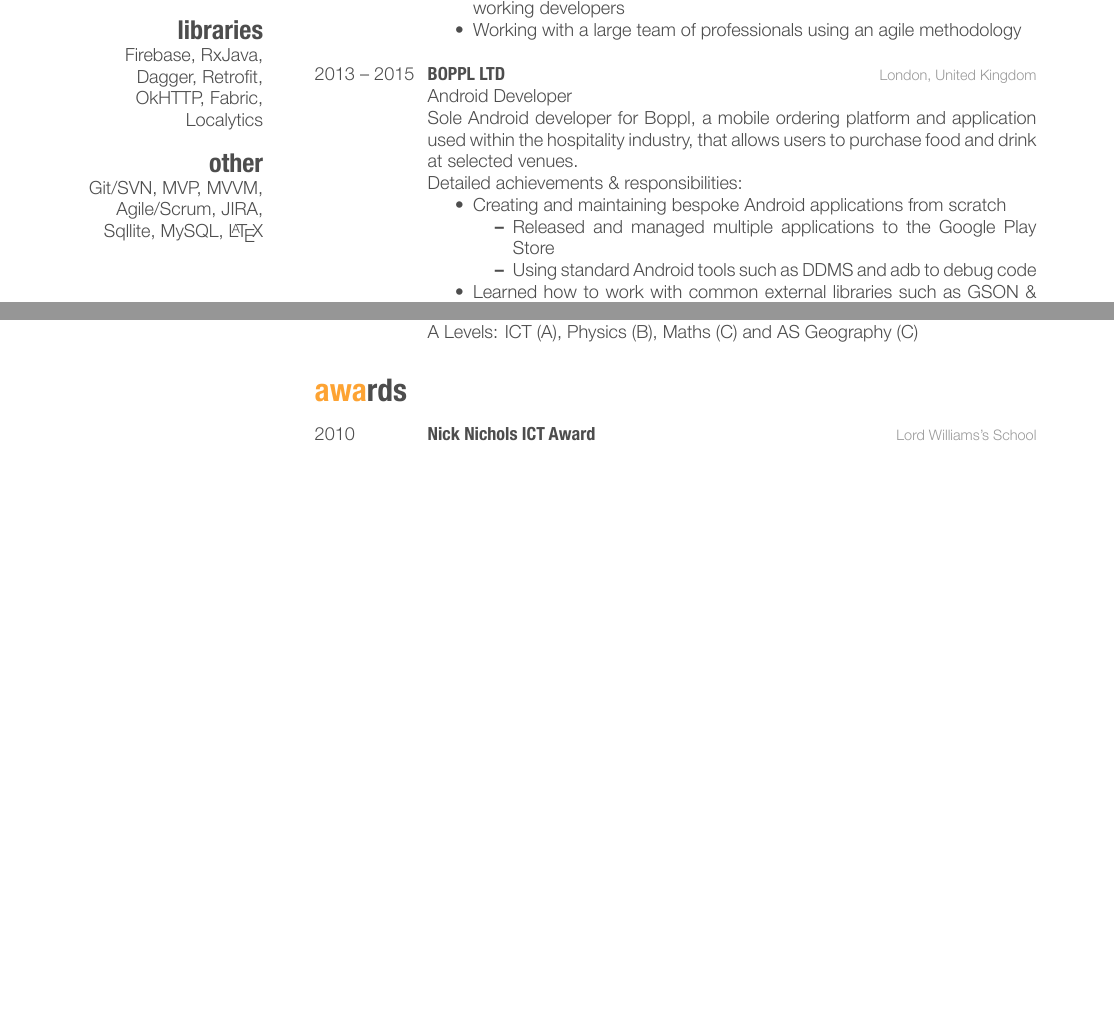
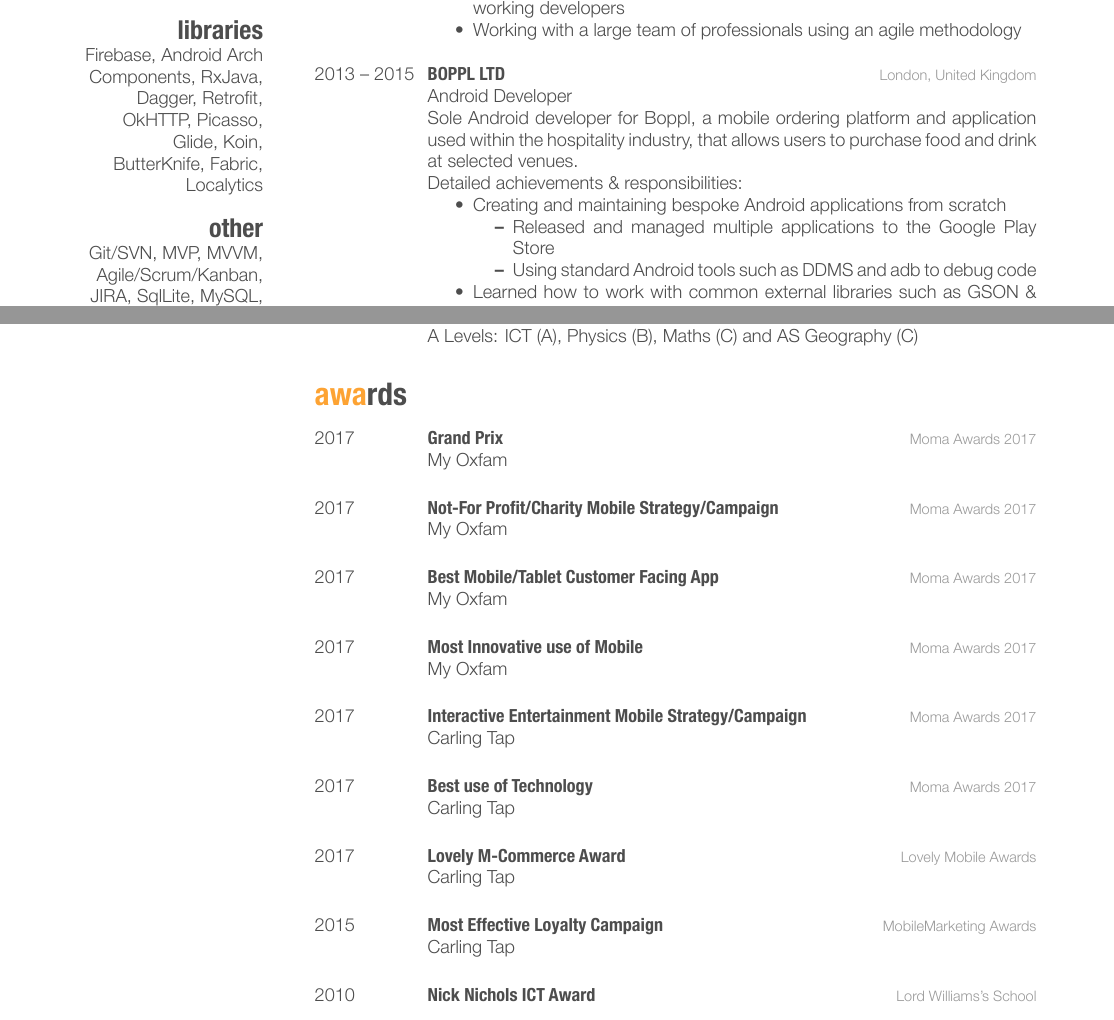
Before and after one commit to ed-george/ed-george.github.io, a LaTeX CV (other/cv/EdGeorgeCv.tex): two parts of pages 1 and 2 of 2 before the commit and two parts of pages 1 and 2 of 3 after it, joined at a grey line, cut so that both start at the same text, the shorter picture padded with empty space. The pictures show the PDF file other/cv/EdGeorgeCv.pdf that the author committed with the source.

Commit message:
Update CV

```diff
--- a/other/cv/EdGeorgeCv.tex
+++ b/other/cv/EdGeorgeCv.tex
@@ -44,9 +44,9 @@
 {\color{red} $\varheartsuit$} Android (7+ years), {\color{red} $\varheartsuit$} Kotlin,
 {\color{red} $\varheartsuit$} Java, Swift, Objective-C, C, C++, Haskell, ARM Assembly, Bash, HTML, CSS, PHP
 \section{libraries}
-Firebase, RxJava, Dagger, Retrofit, OkHTTP, Fabric, Localytics
+Firebase, Android Arch Components, RxJava, Dagger, Retrofit, OkHTTP, Picasso, Glide, Koin, ButterKnife, Fabric, Localytics
 \section{other}
-Git/SVN, MVP, MVVM, Agile/Scrum, JIRA, Sqllite, MySQL, \LaTeX
+Git/SVN, MVP, MVVM, Agile/Scrum/Kanban, JIRA, SqlLite, MySQL, \LaTeX
 \end{aside}
 
 %----------------------------------------------------------------------------------------
@@ -160,6 +160,46 @@
 \begin{entrylist}
 %------------------------------------------------
 \entry
+{2017}
+{Grand Prix}
+{Moma Awards 2017}
+{My Oxfam \\}
+\entry
+{2017}
+{Not-For Profit/Charity Mobile Strategy/Campaign}
+{Moma Awards 2017}
+{My Oxfam \\}
+\entry
+{2017}
+{Best Mobile/Tablet Customer Facing App}
+{Moma Awards 2017}
+{My Oxfam \\}
+\entry
+{2017}
+{Most Innovative use of Mobile}
+{Moma Awards 2017}
+{My Oxfam \\}
+\entry
+{2017}
+{Interactive Entertainment Mobile Strategy/Campaign}
+{Moma Awards 2017}
+{Carling Tap \\}
+\entry
+{2017}
+{Best use of Technology}
+{Moma Awards 2017}
+{Carling Tap \\}
+\entry
+{2017}
+{Lovely M-Commerce Award}
+{Lovely Mobile Awards}
+{Carling Tap \\}
+\entry
+{2015}
+{Most Effective Loyalty Campaign}
+{MobileMarketing Awards}
+{Carling Tap \\}
+\entry
 {2010}
 {Nick Nichols ICT Award}
 {Lord Williams's School}
```
Also changed, not shown: other/cv/EdGeorgeCv.pdf, 2 other files.
